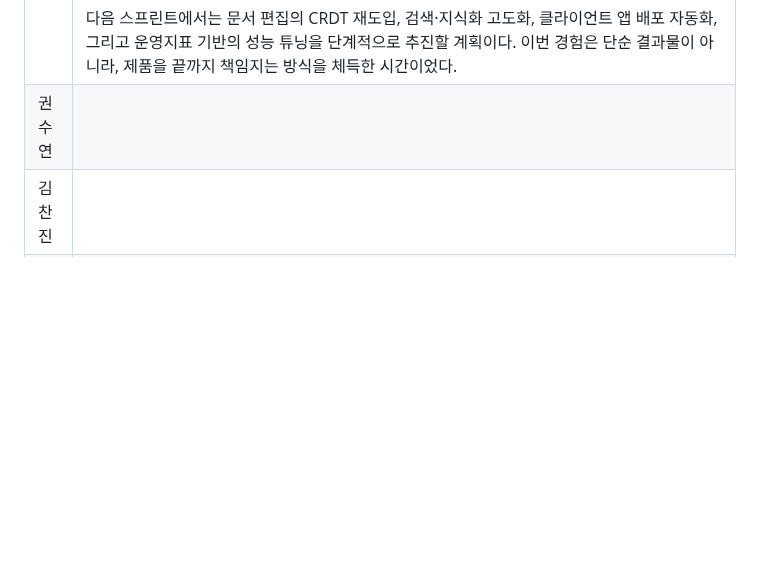
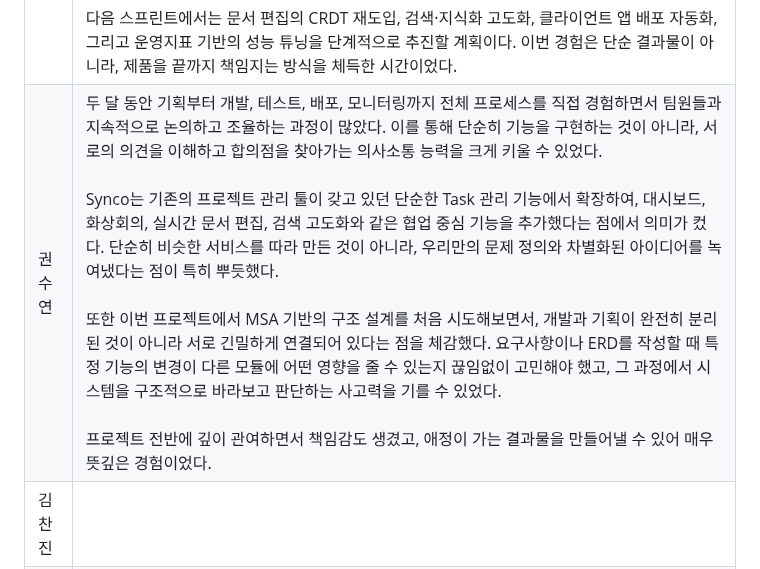
Before and after one commit to beyond-sw-camp/be16-fin-team404-Synco-BE, a Markdown page: README.md, the part around the change. Drawn GitHub-style; blank space fills up the shorter version.

```diff
--- a/README.md
+++ b/README.md
@@ -1756,7 +1756,7 @@ Synco의 핵심은 **팀 워크스페이스 + 개인 공간 동시 지원**과 *
 | 팀원 | 회고 내용 |
 |------|-----------------------------------------------------------------------------------------------------------------------------------------------------------------------------------------------------------------------------------------------------------------------------------------------------------------------------------|
 | 김건동 | 이번 부트캠프에서 처음으로 SaaS를 제대로 다뤄 보았다. 기업 도메인을 바탕으로 주제를 여러 번 전환·재기획하는 과정을 거치며 쉽지 않았지만, 그만큼 새로운 도전의 재미를 느꼈다.<br><br>아키텍처는 모놀리식이 아닌 MSA로 설계했다. ERD 초안부터 시작해 “어떤 기능을 어떤 모듈로 분리할지”, “반정규화는 어디까지 허용할지”, “Redis는 어떤 범위까지 캐시·세션·큐에 쓸지”를 팀원들과 끝까지 토론하며 결정했다. 서로의 의견을 부딪히고 조율하는 과정에서 데이터 모델링과 모듈 경계 설정에 대한 감각이 확실히 좋아졌다.<br><br>협업 문서 편집은 원래 CRDT를 검토했지만, 일정 내 안정성을 우선해 락 기반 접근으로 대체했다. 화상회의는 OpenVidu를 참고하며 LiveKit을 채택했고, FastAPI와 NAVER Summary API를 연동해 LiveKit 웹훅으로 회의 녹화 이벤트를 수신→전사/요약까지 자동화 파이프라인을 구성했다. 이 과정에서 비동기 이벤트 처리, 스트림 처리, 권한·보안 키 관리 등 백엔드 심화 주제를 몸으로 익혔다.<br><br>배포는 쿠버네티스로 프론트·백엔드를 올리고, Prometheus + Grafana로 리소스/요청 지표를 모니터링해 운영 관점의 가시성을 확보했다. 실서비스에 가까운 CI/CD와 관측성까지 끌어올리면서 프로젝트의 완성도를 한 단계 높였다. 이후에는 Electron 기반 PC 앱과 Flutter 앱으로 확장해 멀티 플랫폼 경험을 제공하는 로드맵을 그리고 있다.<br><br>무엇보다 큰 규모의 팀 프로젝트를 팀장으로 이끌며 의사소통의 중요성을 다시 확인했다. 요구사항 변경, 버그·로직 이슈, 우선순위 충돌 등 다양한 난관이 있었지만, 투명한 공유와 빠른 피드백 사이클 덕분에 끝까지 밀어붙일 수 있었다. 갈등이 없어서가 아니라, 갈등을 관리하는 방식을 함께 배웠다는 점이 가장 큰 성과다.<br><br>이번 프로젝트로 얻은 핵심 배움은 다음과 같다.<br><br>• 기능보다 경계(모듈·데이터 소유권) 를 먼저 설계할 것<br>• 이상적인 기술보다 일정 안에서 가장 신뢰할 수 있는 선택을 할 것<br>• 운영·모니터링을 포함해 개발→배포→관측까지 끝단을 책임질 것<br>• 팀장은 답을 내리는 사람이 아니라, 결정을 가능하게 만드는 사람일 것<br><br>다음 스프린트에서는 문서 편집의 CRDT 재도입, 검색·지식화 고도화, 클라이언트 앱 배포 자동화, 그리고 운영지표 기반의 성능 튜닝을 단계적으로 추진할 계획이다. 이번 경험은 단순 결과물이 아니라, 제품을 끝까지 책임지는 방식을 체득한 시간이었다. |
-| 권수연 |  |
+| 권수연 | 두 달 동안 기획부터 개발, 테스트, 배포, 모니터링까지 전체 프로세스를 직접 경험하면서 팀원들과 지속적으로 논의하고 조율하는 과정이 많았다. 이를 통해 단순히 기능을 구현하는 것이 아니라, 서로의 의견을 이해하고 합의점을 찾아가는 의사소통 능력을 크게 키울 수 있었다.<br><br>Synco는 기존의 프로젝트 관리 툴이 갖고 있던 단순한 Task 관리 기능에서 확장하여, 대시보드, 화상회의, 실시간 문서 편집, 검색 고도화와 같은 협업 중심 기능을 추가했다는 점에서 의미가 컸다. 단순히 비슷한 서비스를 따라 만든 것이 아니라, 우리만의 문제 정의와 차별화된 아이디어를 녹여냈다는 점이 특히 뿌듯했다.<br><br>또한 이번 프로젝트에서 MSA 기반의 구조 설계를 처음 시도해보면서, 개발과 기획이 완전히 분리된 것이 아니라 서로 긴밀하게 연결되어 있다는 점을 체감했다. 요구사항이나 ERD를 작성할 때 특정 기능의 변경이 다른 모듈에 어떤 영향을 줄 수 있는지 끊임없이 고민해야 했고, 그 과정에서 시스템을 구조적으로 바라보고 판단하는 사고력을 기를 수 있었다.<br><br>프로젝트 전반에 깊이 관여하면서 책임감도 생겼고, 애정이 가는 결과물을 만들어낼 수 있어 매우 뜻깊은 경험이었다. |
 | 김찬진 |  |
 | 김지현 | 이번 프로젝트를 통해 WebSocket과 STOMP 기반의 실시간 통신 구조를 직접 설계하고 구현하며, 발송 → 구독 → 세션 관리 단계의 전체 흐름을 체계적으로 익힐 수 있었다. 또한 Redis Pub/Sub을 적용해 여러 서버 간 메시지를 동기화하는 과정을 직접 다뤄보며, 분산 환경에서의 데이터 일관성을 경험했다.<br>다만, MSA 아키텍처를 적용하면서 Gateway 라우팅, 인증 헤더 전달 등 인프라 설정에서 예기치 않은 오류를 자주 겪었다. 예를 들어 Gateway가 /chat-service/connect/info 요청을 프록시하지 않아 WebSocket 연결이 끊기거나, 헤더에 Bearer가 중복되어 인증이 실패하는 문제 등이 있었다.<br>앞으로는 이런 분산 환경에서 라우팅 흐름과 설정 의존성을 명확히 분리해, 인프라 변경이 서비스 로직에 영향을 주지 않도록 구조를 개선해 나갈 계획이다.<br>협업툴을 개발하면서 실제로 synco와 같은 자원관리와 소통이 결합된 협업툴의 필요성을 실감했다. 그런 서비스를 능력있는 팀원들과 함께 만들 수 있어서 감사한 시간이었다. |
 | 윤수오 |  이번 부트캠프에서 직접 OpenFeign을 사용해 MSA 설계방식하의 통신 방법을 배우고 구현하였으며, 이를 통해 MSA 구조를 이해할 수 있었다.<br><br> 또한 Redis 장애시 FallBack 기능, SSE 알림 전송시 DB ConnectionPool 문제 등을 직면하고 이를 직접 해결하여 문제 해결 역량 및 성능 개선 역량도 키울 수 있었다.<br><br> 이번 프로젝트를 통해 의사소통의 중요성을 깨달았으며, 무엇보다 Git 활용의 중요성을 뼈저리게 느꼈다. 다만 개발 일정의 촉박함으로 인해 알림 시스템 개발시 kafka를 도입하지 못해 Redis Pub/Sub으로 이벤트를 발행하는것은 아쉬웠다. 이번 대규모 프로젝트를 진행하면서 실무적으로 성장했다고 느껴졌던 시간이었다.<br><br> 팀장을 비롯한 팀원들에게 모두 고생많았다고 이야기 하고 싶다. |
```
